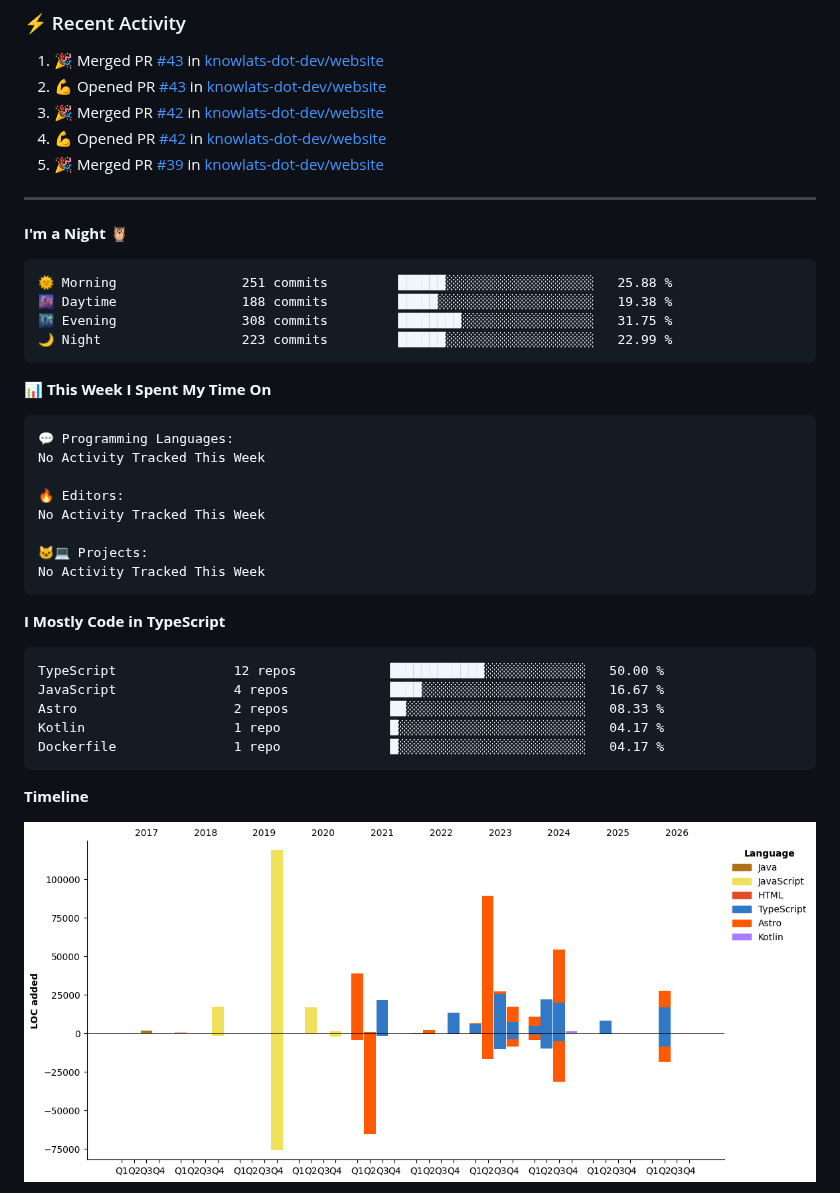
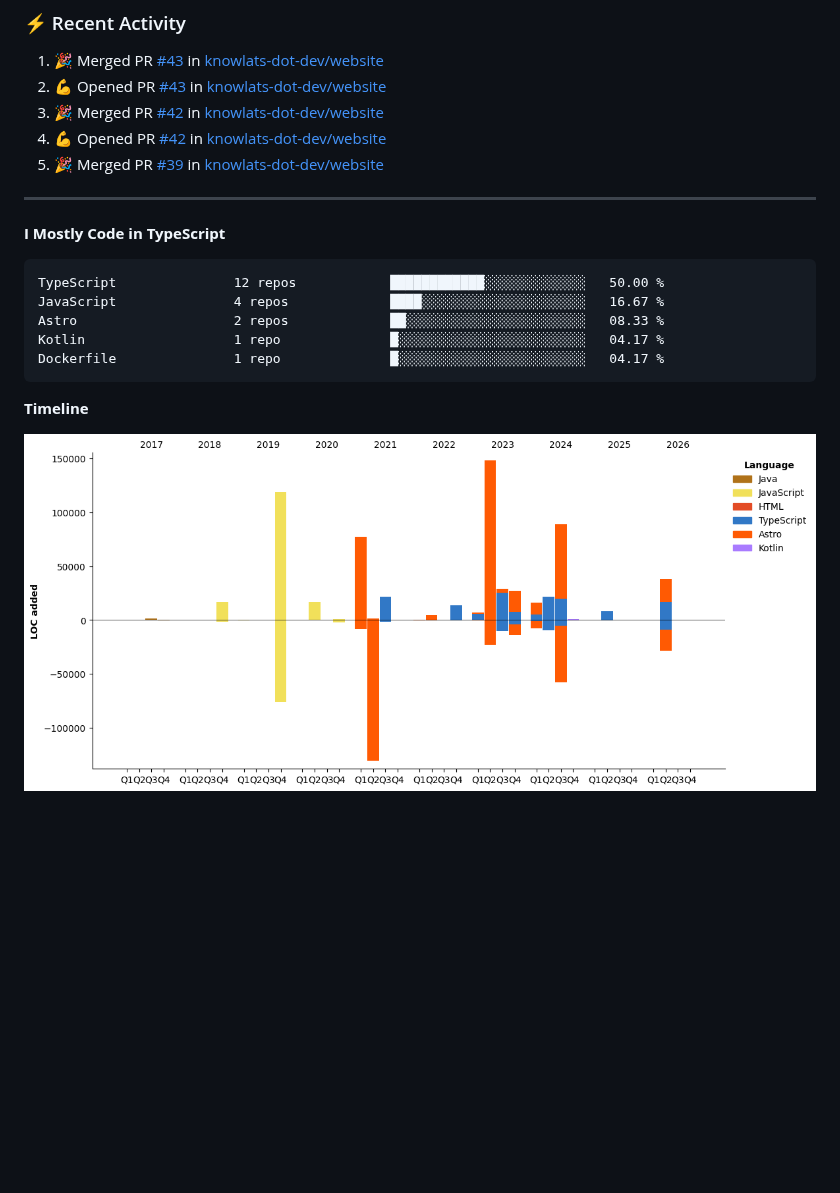
Before and after one commit to icegotcha/icegotcha, a Markdown page: README.md, the part around one of its changes. GitHub-like rendering; pictures changed too: assets/bar_graph.png; blank space fills up the shorter version.

Commit message:
Updated with Dev Metrics

````diff
--- a/README.md
+++ b/README.md
@@ -68,29 +68,6 @@ Feel free to checkout my personal website → [icegotcha.me](https://icegotcha.m
 ---
 
 <!--START_SECTION:waka-->
-**I'm a Night 🦉**
-
-```text
-🌞 Morning                251 commits         ██████░░░░░░░░░░░░░░░░░░░   25.88 %
-🌆 Daytime                188 commits         █████░░░░░░░░░░░░░░░░░░░░   19.38 %
-🌃 Evening                308 commits         ████████░░░░░░░░░░░░░░░░░   31.75 %
-🌙 Night                  223 commits         ██████░░░░░░░░░░░░░░░░░░░   22.99 %
-```
-
-
-📊 **This Week I Spent My Time On**
-
-```text
-💬 Programming Languages:
-No Activity Tracked This Week
-
-🔥 Editors:
-No Activity Tracked This Week
-
-🐱‍💻 Projects:
-No Activity Tracked This Week
-```
-
 **I Mostly Code in TypeScript**
 
 ```text
````
Also changed, not shown: other parts of README.md (+1 -1 lines).
